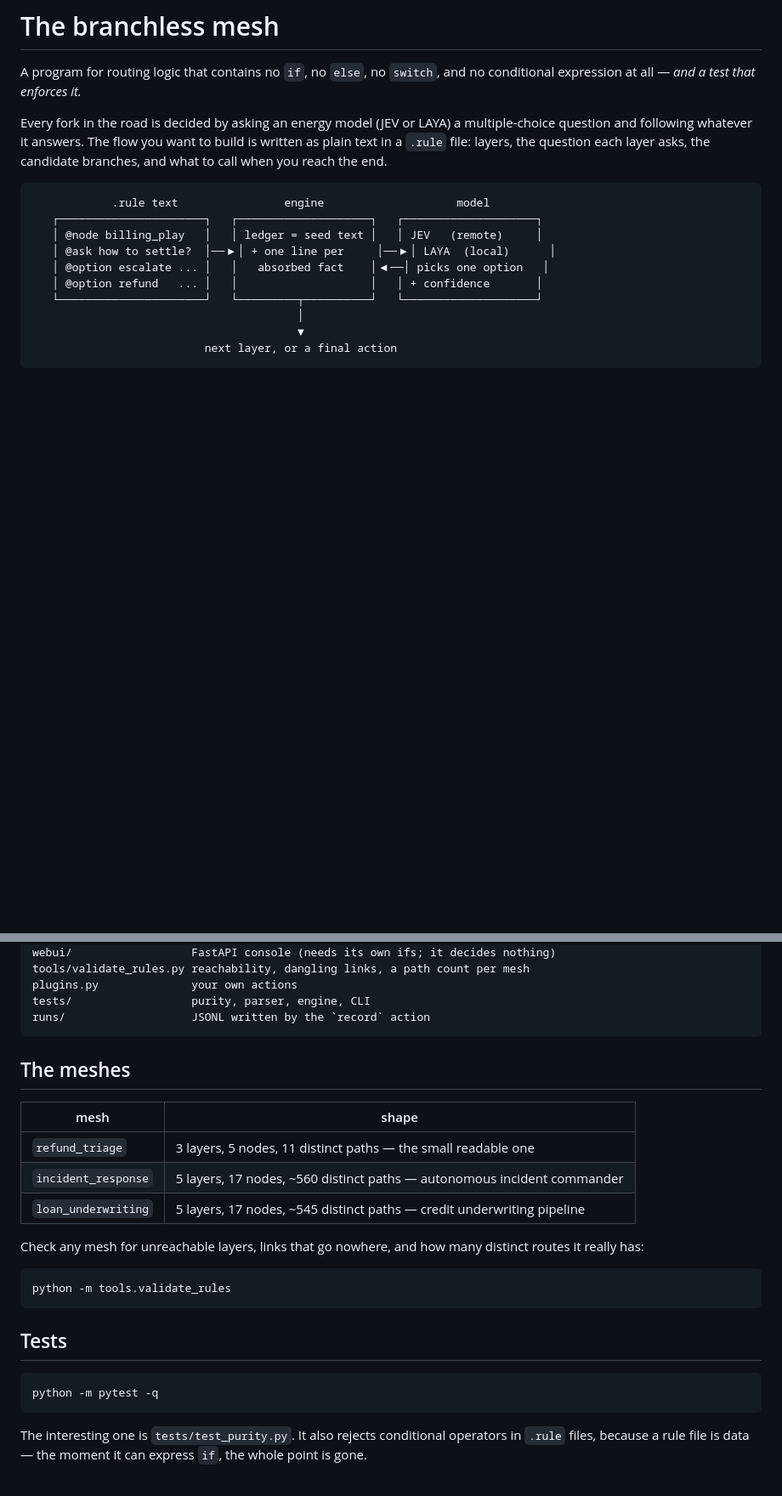
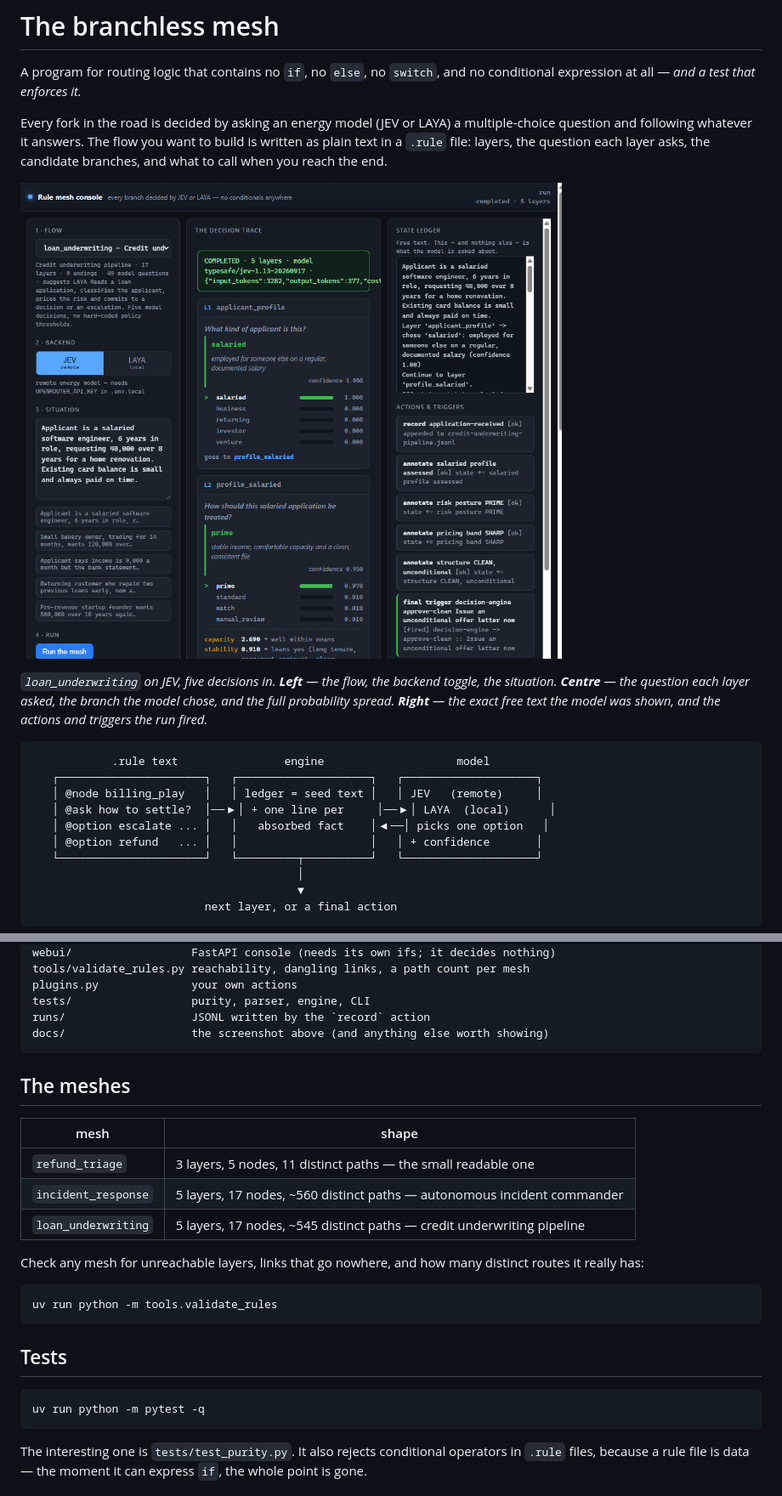
Before and after one commit to NicChoo96/AI_energy_based_decision_engine, a Markdown page: README.md, 2 parts joined by grey strips. Shown at 85% size. Rendered like a GitHub page; pictures changed too: docs/console.png (added); blank space fills up the shorter version.

````diff
--- a/README.md
+++ b/README.md
@@ -7,6 +7,13 @@ Every fork in the road is decided by asking an energy model (JEV or LAYA) a
 multiple-choice question and following whatever it answers. The flow you want to
 build is written as plain text in a `.rule` file: layers, the question each layer
 asks, the candidate branches, and what to call when you reach the end.
+
+![The rule mesh console after a completed run: five model decisions, each showing the question the model was asked, its answer spread as probability bars, the accumulated state ledger on the right, and the actions and triggers the run fired.](docs/console.png)
+
+*`loan_underwriting` on JEV, five decisions in. **Left** — the flow, the backend
+toggle, the situation. **Centre** — the question each layer asked, the branch the
+model chose, and the full probability spread. **Right** — the exact free text the
+model was shown, and the actions and triggers the run fired.*
 
 ```
             .rule text                engine                    model
@@ -204,6 +239,7 @@ tools/validate_rules.py reachability, dangling links, a path count per mesh
 plugins.py              your own actions
 tests/                  purity, parser, engine, CLI
 runs/                   JSONL written by the `record` action
+docs/                   the screenshot above (and anything else worth showing)
 ```
 
 ## The meshes
@@ -218,13 +254,13 @@ Check any mesh for unreachable layers, links that go nowhere, and how many
 distinct routes it really has:
 
 ```bash
-python -m tools.validate_rules
+uv run python -m tools.validate_rules
 ```
 
 ## Tests
 
 ```bash
-python -m pytest -q
+uv run python -m pytest -q
 ```
 
 The interesting one is `tests/test_purity.py`. It also rejects conditional
````
Also changed, not shown: other parts of README.md (+36 -8 lines), 11 other files.
